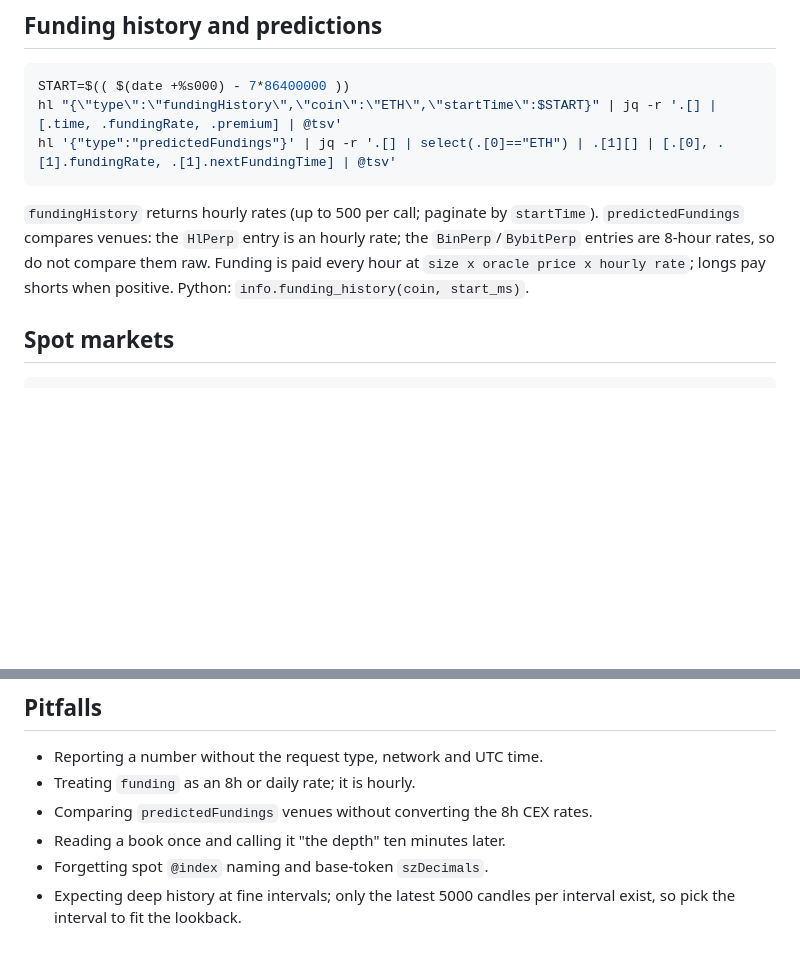
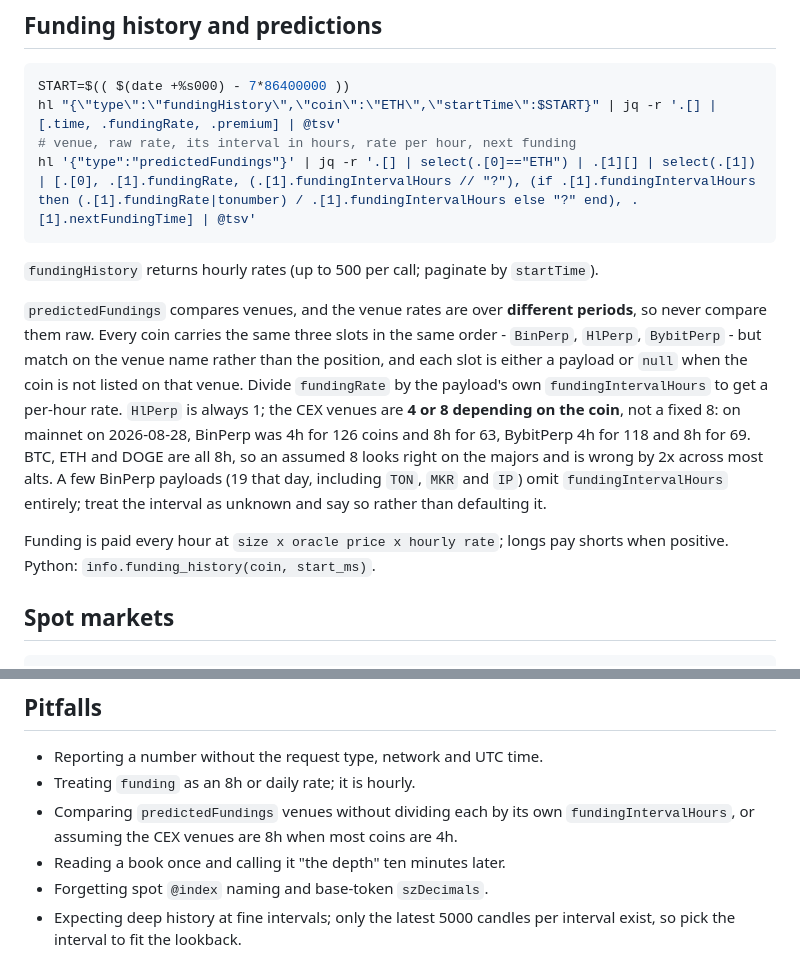
Before and after one commit to galleonlabs/hypergrok-trading-desk, a Markdown page: skills/hyperliquid-market-data/SKILL.md, 2 parts joined by grey strips. GitHub-like rendering; blank space fills up the shorter version.

Commit message:
fix: normalise predictedFundings by each venue's own funding interval (#20)
The `predictedFundings` guidance told the desk that the `BinPerp` and
`BybitPerp` entries are 8-hour rates and to convert them on that basis. The
live API reports the period per coin in `fundingIntervalHours`, and it is 4
for most coins, so the fixed-8 rule is wrong by 2x across most of the board.

Verified against the live API on 2026-08-28:

+ Mainnet `predictedFundings` covers 232 coins, each with the same three
  slots in order `BinPerp`, `HlPerp`, `BybitPerp`. BinPerp is 4h for 126
  coins and 8h for 63; BybitPerp is 4h for 118 and 8h for 69; HlPerp is 1h
  for all 232. Testnet matches the pattern.
+ BTC, ETH and DOGE are all 8h on both CEX venues, so the old rule looks
  correct on the majors and misprices the alts.
+ 19 BinPerp payloads carry a rate with no `fundingIntervalHours` at all
  (`TON`, `MKR`, `IP` among them); 69 venue slots are `null` outright.
+ The official docs sample omits `fundingIntervalHours`, so the field was
  missed when the reference was written against the docs on 2026-08-16.

ETH shows the size of the error: raw rates were BinPerp 0.00002234 against
HlPerp 0.0000125, which reads as Binance paying more. Per hour they are
2.79e-06 against 1.25e-05, so Hyperliquid pays 4.5x more.

So the reference row documents `fundingIntervalHours`, the null slots and
the per-coin period; the market-data skill divides by the payload's own
interval, treats a missing interval as unknown instead of defaulting it, and
the jq snippet drops null slots and prints the raw rate, the interval and the
per-hour rate side by side.

````diff
--- a/skills/hyperliquid-market-data/SKILL.md
+++ b/skills/hyperliquid-market-data/SKILL.md
@@ -126,10 +126,15 @@ Record the exact request (coin, interval, start, end, fetched-at, network) next
 ```bash
 START=$(( $(date +%s000) - 7*86400000 ))
 hl "{\"type\":\"fundingHistory\",\"coin\":\"ETH\",\"startTime\":$START}" | jq -r '.[] | [.time, .fundingRate, .premium] | @tsv'
-hl '{"type":"predictedFundings"}' | jq -r '.[] | select(.[0]=="ETH") | .[1][] | [.[0], .[1].fundingRate, .[1].nextFundingTime] | @tsv'
+# venue, raw rate, its interval in hours, rate per hour, next funding
+hl '{"type":"predictedFundings"}' | jq -r '.[] | select(.[0]=="ETH") | .[1][] | select(.[1]) | [.[0], .[1].fundingRate, (.[1].fundingIntervalHours // "?"), (if .[1].fundingIntervalHours then (.[1].fundingRate|tonumber) / .[1].fundingIntervalHours else "?" end), .[1].nextFundingTime] | @tsv'
 ```
 
-`fundingHistory` returns hourly rates (up to 500 per call; paginate by `startTime`). `predictedFundings` compares venues: the `HlPerp` entry is an hourly rate; the `BinPerp`/`BybitPerp` entries are 8-hour rates, so do not compare them raw. Funding is paid every hour at `size x oracle price x hourly rate`; longs pay shorts when positive. Python: `info.funding_history(coin, start_ms)`.
+`fundingHistory` returns hourly rates (up to 500 per call; paginate by `startTime`).
+
+`predictedFundings` compares venues, and the venue rates are over **different periods**, so never compare them raw. Every coin carries the same three slots in the same order - `BinPerp`, `HlPerp`, `BybitPerp` - but match on the venue name rather than the position, and each slot is either a payload or `null` when the coin is not listed on that venue. Divide `fundingRate` by the payload's own `fundingIntervalHours` to get a per-hour rate. `HlPerp` is always 1; the CEX venues are **4 or 8 depending on the coin**, not a fixed 8: on mainnet on 2026-08-28, BinPerp was 4h for 126 coins and 8h for 63, BybitPerp 4h for 118 and 8h for 69. BTC, ETH and DOGE are all 8h, so an assumed 8 looks right on the majors and is wrong by 2x across most alts. A few BinPerp payloads (19 that day, including `TON`, `MKR` and `IP`) omit `fundingIntervalHours` entirely; treat the interval as unknown and say so rather than defaulting it.
+
+Funding is paid every hour at `size x oracle price x hourly rate`; longs pay shorts when positive. Python: `info.funding_history(coin, start_ms)`.
 
 ## Spot markets
 
@@ -156,7 +161,7 @@ Use the block in `agents/market-analyst.md`: sources and time on the first line,
 
 - Reporting a number without the request type, network and UTC time.
 - Treating `funding` as an 8h or daily rate; it is hourly.
-- Comparing `predictedFundings` venues without converting the 8h CEX rates.
+- Comparing `predictedFundings` venues without dividing each by its own `fundingIntervalHours`, or assuming the CEX venues are 8h when most coins are 4h.
 - Reading a book once and calling it "the depth" ten minutes later.
 - Forgetting spot `@index` naming and base-token `szDecimals`.
 - Expecting deep history at fine intervals; only the latest 5000 candles per interval exist, so pick the interval to fit the lookback.
````
Also changed, not shown: skills/hyperliquid-api-reference/SKILL.md (+1 -1 lines).
